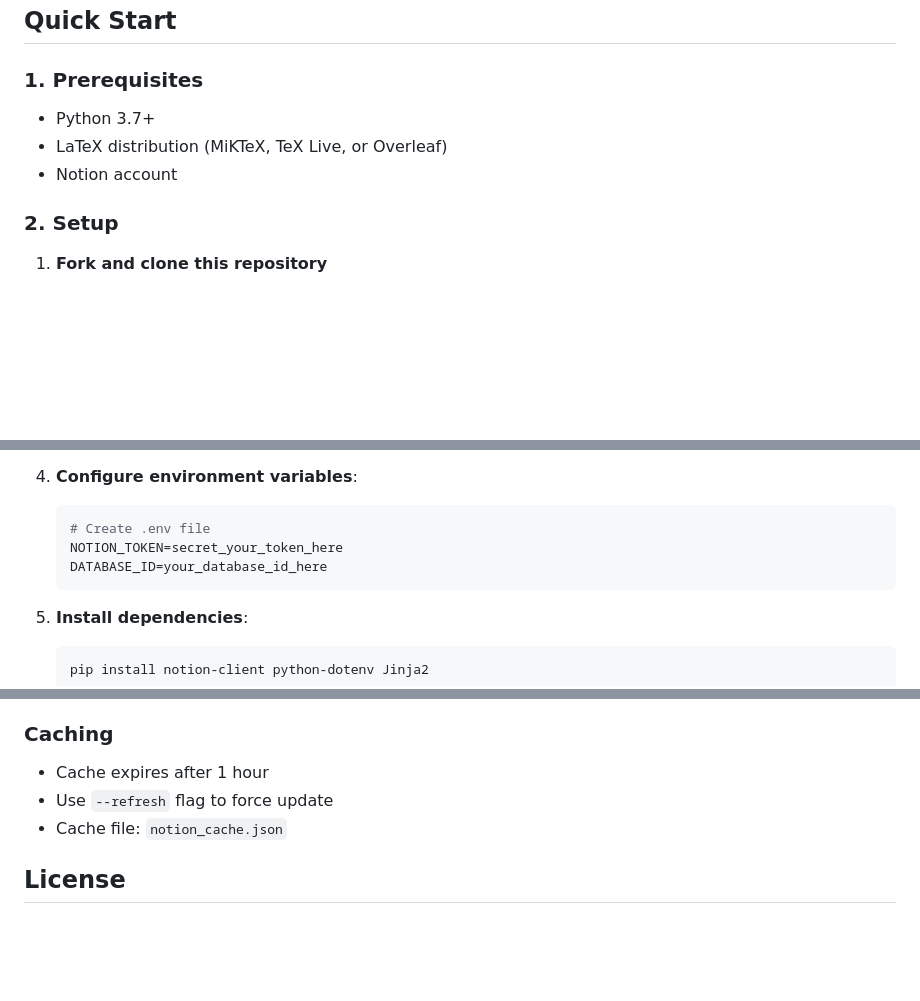
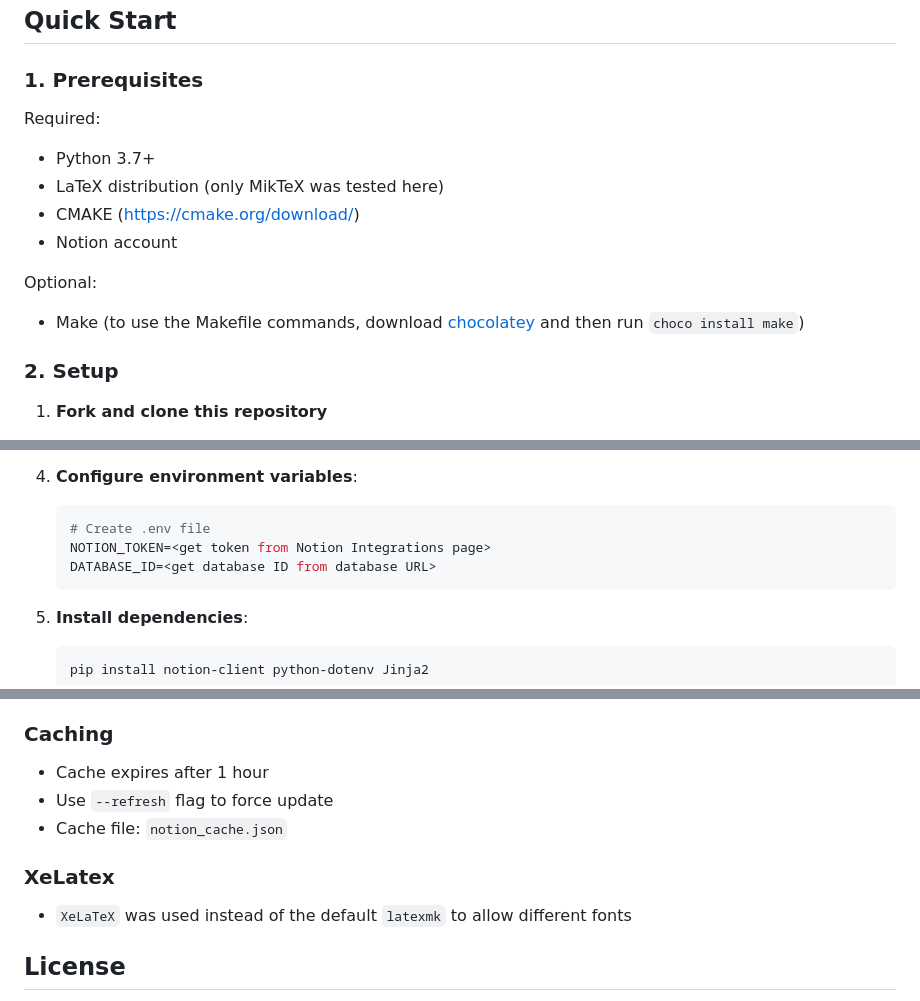
Before and after one commit to DabeerAzeez/cv-and-resume, a Markdown page: README.md, 3 parts joined by grey strips. Rendered like a GitHub page; blank space fills up the shorter version.

````diff
--- a/README.md
+++ b/README.md
@@ -15,9 +15,14 @@ A LaTeX-based CV generator that automatically pulls data from Notion and generat
 
 ### 1. Prerequisites
 
+Required:
 - Python 3.7+
-- LaTeX distribution (MiKTeX, TeX Live, or Overleaf)
+- LaTeX distribution (only MikTeX was tested here)
+- CMAKE ([https://cmake.org/download/](https://cmake.org/download/))
 - Notion account
+
+Optional:
+- Make (to use the Makefile commands, download [chocolatey](https://chocolatey.org/install) and then run `choco install make`)
 
 ### 2. Setup
 
@@ -41,8 +46,8 @@ A LaTeX-based CV generator that automatically pulls data from Notion and generat
 4. **Configure environment variables**:
    ```bash
    # Create .env file
-   NOTION_TOKEN=secret_your_token_here
-   DATABASE_ID=your_database_id_here
+   NOTION_TOKEN=<get token from Notion Integrations page>
+   DATABASE_ID=<get database ID from database URL>
    ```
 
 5. **Install dependencies**:
@@ -167,6 +172,10 @@ The Summary section is manually written. One suggestion is to feed your CV to an
 - Use `--refresh` flag to force update
 - Cache file: `notion_cache.json`
 
+### XeLatex
+
+- `XeLaTeX` was used instead of the default `latexmk` to allow different fonts
+
 ## License
 
 MIT License - Based on original work by Jitin Nair (2021).
````
